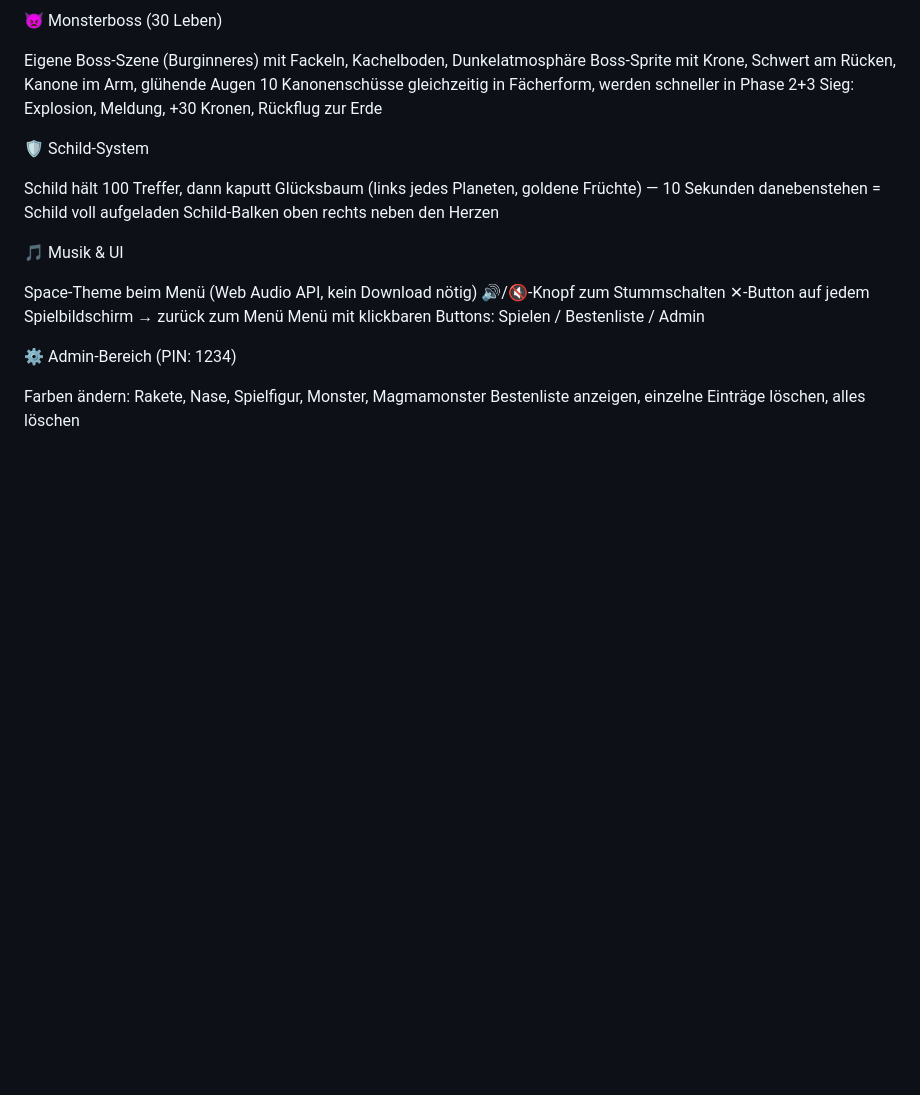
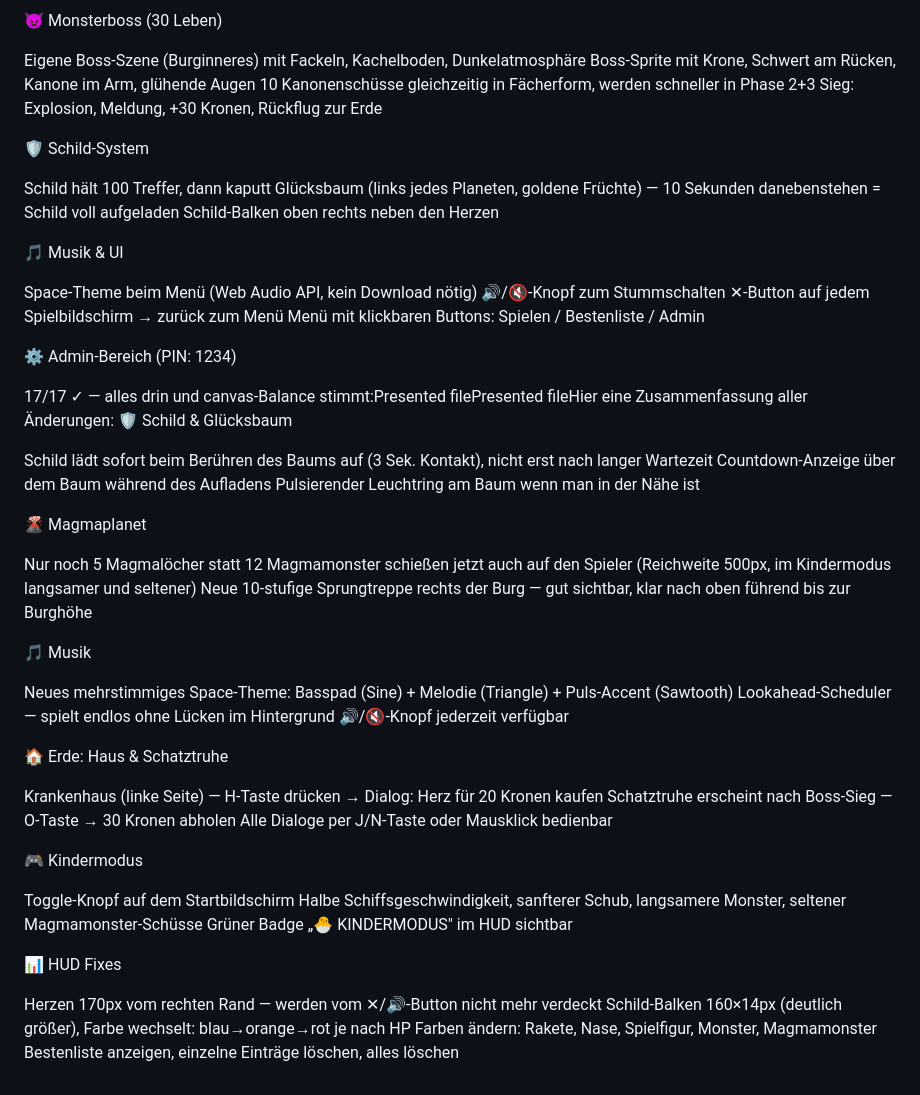
Before and after one commit to ThomasSchlerethBM/Space-Explorer, a Markdown page: README.md, the part around the change. Drawn GitHub-style; blank space fills up the shorter version.

```diff
--- a/README.md
+++ b/README.md
@@ -61,5 +61,40 @@ Menü mit klickbaren Buttons: Spielen / Bestenliste / Admin
 
 ⚙️ Admin-Bereich (PIN: 1234)
 
+17/17 ✓ — alles drin und canvas-Balance stimmt:Presented filePresented fileHier eine Zusammenfassung aller Änderungen:
+🛡 Schild & Glücksbaum
+
+Schild lädt sofort beim Berühren des Baums auf (3 Sek. Kontakt), nicht erst nach langer Wartezeit
+Countdown-Anzeige über dem Baum während des Aufladens
+Pulsierender Leuchtring am Baum wenn man in der Nähe ist
+
+🌋 Magmaplanet
+
+Nur noch 5 Magmalöcher statt 12
+Magmamonster schießen jetzt auch auf den Spieler (Reichweite 500px, im Kindermodus langsamer und seltener)
+Neue 10-stufige Sprungtreppe rechts der Burg — gut sichtbar, klar nach oben führend bis zur Burghöhe
+
+🎵 Musik
+
+Neues mehrstimmiges Space-Theme: Basspad (Sine) + Melodie (Triangle) + Puls-Accent (Sawtooth)
+Lookahead-Scheduler — spielt endlos ohne Lücken im Hintergrund
+🔊/🔇-Knopf jederzeit verfügbar
+
+🏠 Erde: Haus & Schatztruhe
+
+Krankenhaus (linke Seite) — H-Taste drücken → Dialog: Herz für 20 Kronen kaufen
+Schatztruhe erscheint nach Boss-Sieg — O-Taste → 30 Kronen abholen
+Alle Dialoge per J/N-Taste oder Mausklick bedienbar
+
+🎮 Kindermodus
+
+Toggle-Knopf auf dem Startbildschirm
+Halbe Schiffsgeschwindigkeit, sanfterer Schub, langsamere Monster, seltener Magmamonster-Schüsse
+Grüner Badge „🐣 KINDERMODUS" im HUD sichtbar
+
+📊 HUD Fixes
+
+Herzen 170px vom rechten Rand — werden vom ✕/🔊-Button nicht mehr verdeckt
+Schild-Balken 160×14px (deutlich größer), Farbe wechselt: blau→orange→rot je nach HP
 Farben ändern: Rakete, Nase, Spielfigur, Monster, Magmamonster
 Bestenliste anzeigen, einzelne Einträge löschen, alles löschen
```
